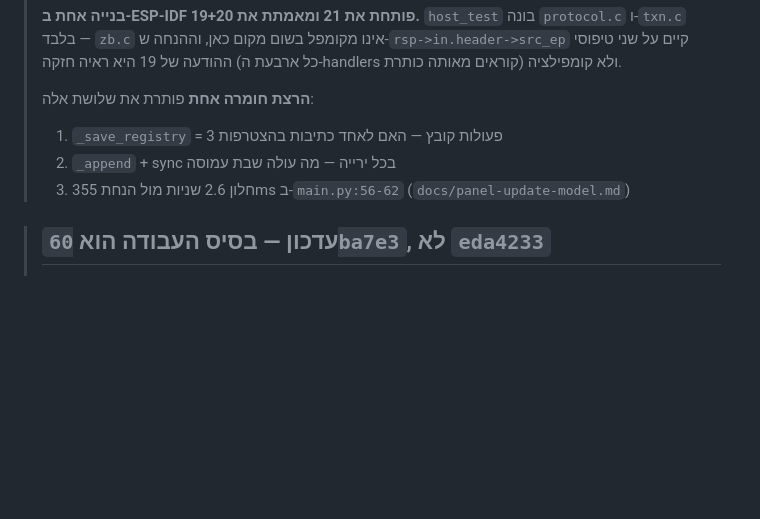
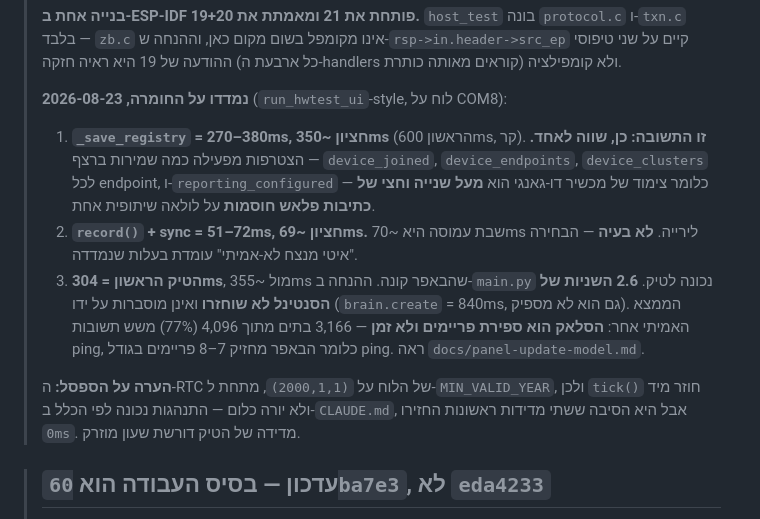
Before and after one commit to Avraham565/smart-kosher, a Markdown page: CLAUDE-CODE-TASKS.md, the part around the change. Drawn GitHub-style; blank space fills up the shorter version.

```diff
--- a/CLAUDE-CODE-TASKS.md
+++ b/CLAUDE-CODE-TASKS.md
@@ -121,11 +121,25 @@
 > ש-`rsp->in.header->src_ep` קיים על שני טיפוסי ההודעה של 19 היא ראיה חזקה
 > (כל ארבעת ה-handlers קוראים מאותה כותרת) ולא קומפילציה.
 >
-> **הרצת חומרה אחת** פותרת את שלושת אלה:
+> **נמדדו על החומרה, 2026-08-23** (`run_hwtest_ui`-style, לוח על COM8):
 >
-> 1. `_save_registry` = 3 פעולות קובץ — האם לאחד כתיבות בהצטרפות
-> 2. `_append` + sync בכל ירייה — מה עולה שבת עמוסה
-> 3. חלון 2.6 שניות מול הנחת 355ms ב-`main.py:56-62` (`docs/panel-update-model.md`)
+> 1. **`_save_registry` = 270–380ms, חציון ~350ms** (הראשון 600ms, קר).
+>    **זו התשובה: כן, שווה לאחד.** הצטרפות מפעילה כמה שמירות ברצף —
+>    `device_joined`, `device_endpoints`, `device_clusters` לכל endpoint,
+>    ו-`reporting_configured` — כלומר צימוד של מכשיר דו-גאנגי הוא **מעל שנייה
+>    וחצי של כתיבות פלאש חוסמות** על לולאה שיתופית אחת.
+> 2. **`record()` + sync = 51–72ms, חציון ~69ms.** שבת עמוסה היא ~70ms לירייה.
+>    **לא בעיה** — הבחירה "איטי מנצח לא-אמיתי" עומדת בעלות שנמדדה.
+> 3. **הטיק הראשון = 304ms**, מול ~355ms שהבאפר קונה. ההנחה ב-`main.py` נכונה
+>    לטיק. **2.6 השניות של הסנטינל לא שוחזרו** ואינן מוסברות על ידו
+>    (`brain.create` = 840ms, גם הוא לא מספיק). הממצא האמיתי אחר: **הסלאק הוא
+>    ספירת פריימים ולא זמן** — 3,166 בתים מתוך 4,096 (77%) משש תשובות ping,
+>    כלומר הבאפר מחזיק 7–8 פריימים בגודל ping. ראה `docs/panel-update-model.md`.
+>
+> **הערה על הספסל:** ה-RTC של הלוח על `(2000,1,1)`, מתחת ל-`MIN_VALID_YEAR`,
+> ולכן `tick()` חוזר מיד ולא יורה כלום — התנהגות נכונה לפי הכלל ב-`CLAUDE.md`,
+> אבל היא הסיבה ששתי מדידות ראשונות החזירו `0ms`. מדידה של הטיק דורשת שעון
+> מוזרק.
 
 > ## עדכון — בסיס העבודה הוא `60ba7e3`, לא `eda4233`
 >
```
Also changed, not shown: docs/panel-update-model.md (+21 -1 lines).
